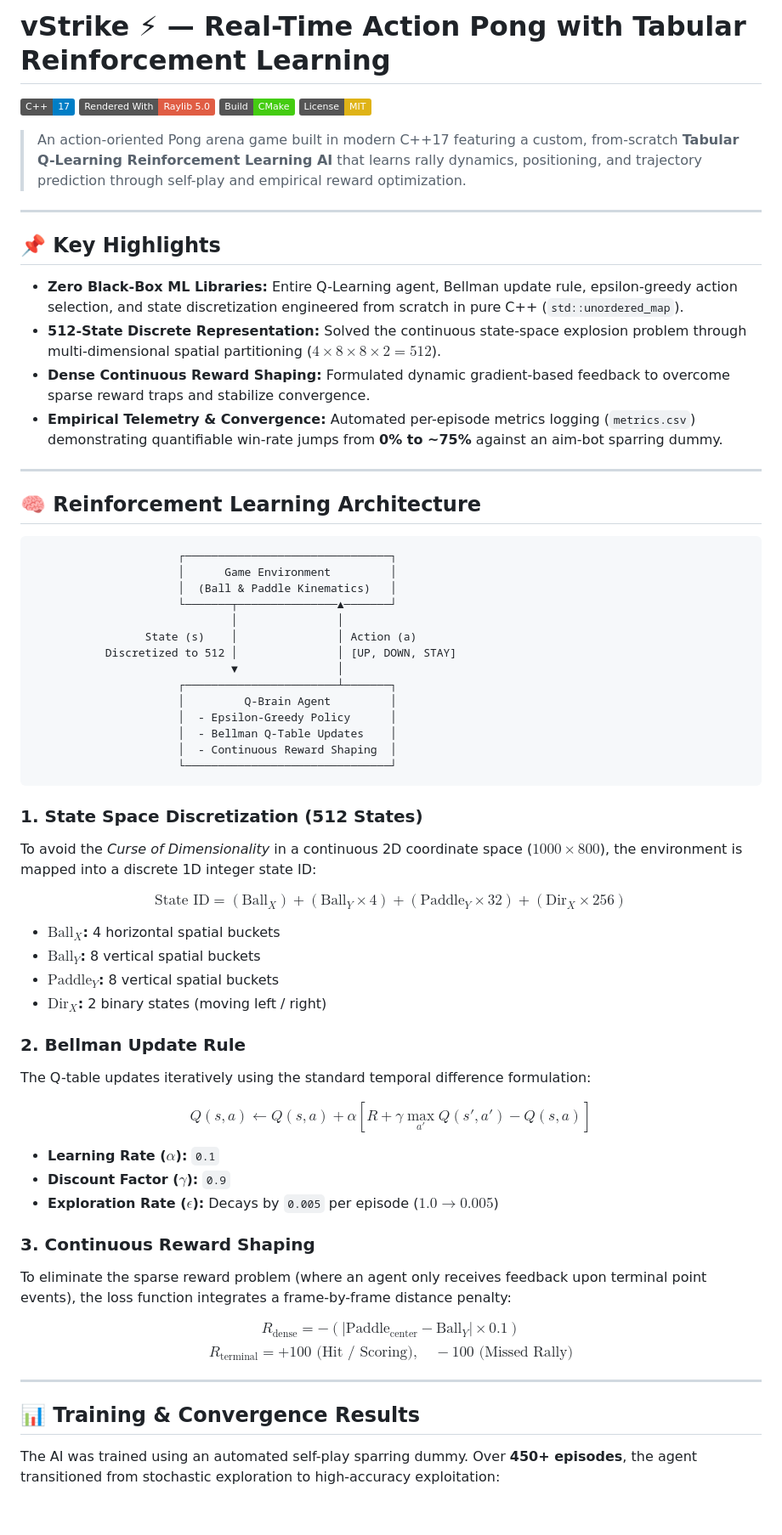
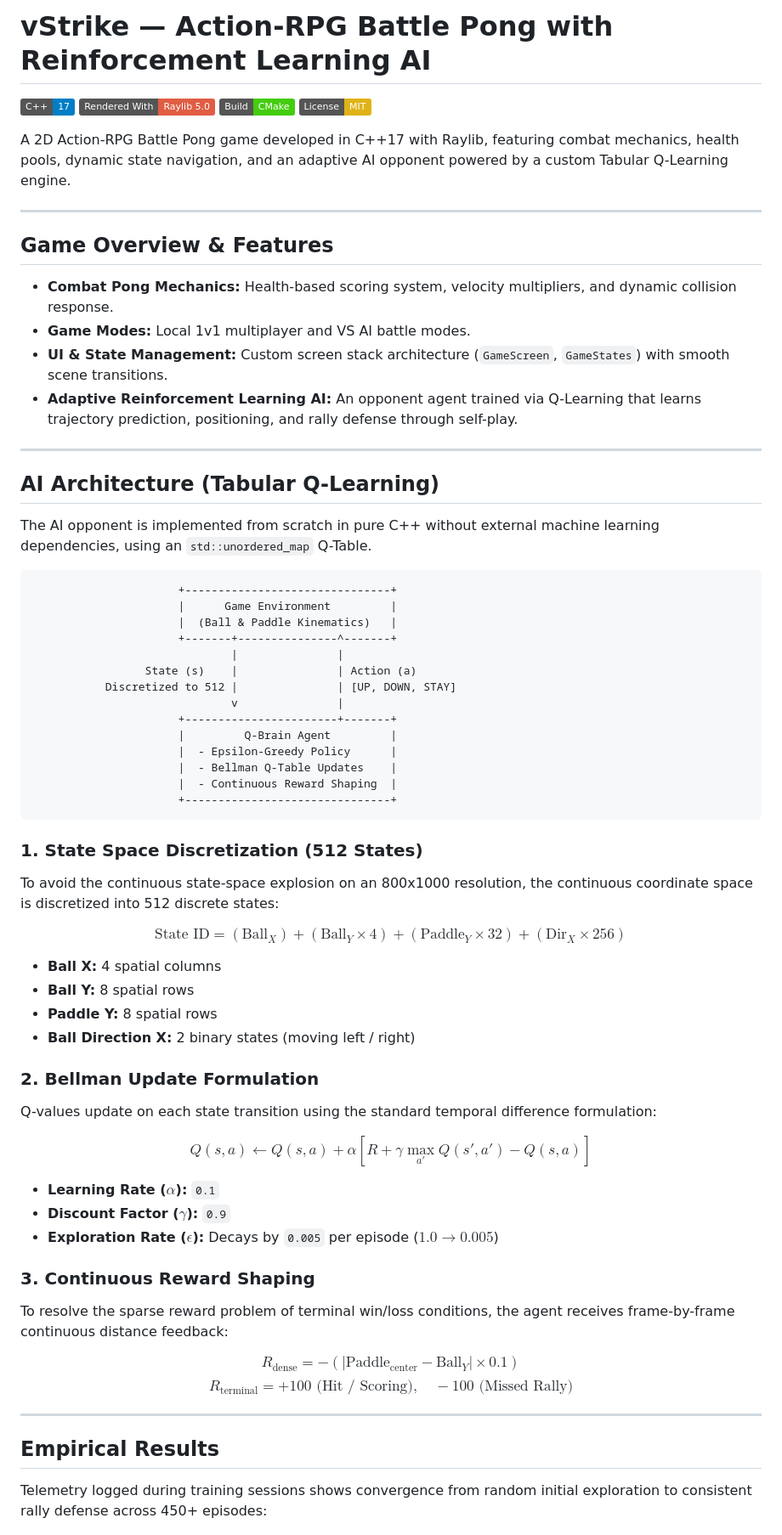
Before and after one commit to pixelsmoothie/vStrike, a Markdown page: README.md, the part around one of its changes. Shown at 85% size. Rendered like a GitHub page; badges without logos; blank space fills up the shorter version.

````diff
--- a/README.md
+++ b/README.md
@@ -1,54 +1,56 @@
-# vStrike ⚡ — Real-Time Action Pong with Tabular Reinforcement Learning
+# vStrike — Action-RPG Battle Pong with Reinforcement Learning AI
 
 [![C++17](https://img.shields.io/badge/C%2B%2B-17-blue.svg)](https://en.wikipedia.org/wiki/C%2B%2B17)
 [![Raylib](https://img.shields.io/badge/Rendered%20With-Raylib%205.0-red.svg)](https://www.raylib.com/)
 [![CMake](https://img.shields.io/badge/Build-CMake-brightgreen.svg)](https://cmake.org/)
 [![License: MIT](https://img.shields.io/badge/License-MIT-yellow.svg)](https://opensource.org/licenses/MIT)
 
-> An action-oriented Pong arena game built in modern C++17 featuring a custom, from-scratch **Tabular Q-Learning Reinforcement Learning AI** that learns rally dynamics, positioning, and trajectory prediction through self-play and empirical reward optimization.
+A 2D Action-RPG Battle Pong game developed in C++17 with Raylib, featuring combat mechanics, health pools, dynamic state navigation, and an adaptive AI opponent powered by a custom Tabular Q-Learning engine.
 
 ---
 
-## 📌 Key Highlights
+## Game Overview & Features
 
-- **Zero Black-Box ML Libraries:** Entire Q-Learning agent, Bellman update rule, epsilon-greedy action selection, and state discretization engineered from scratch in pure C++ (`std::unordered_map`).
-- **512-State Discrete Representation:** Solved the continuous state-space explosion problem through multi-dimensional spatial partitioning ($4 \times 8 \times 8 \times 2 = 512$).
-- **Dense Continuous Reward Shaping:** Formulated dynamic gradient-based feedback to overcome sparse reward traps and stabilize convergence.
-- **Empirical Telemetry & Convergence:** Automated per-episode metrics logging (`metrics.csv`) demonstrating quantifiable win-rate jumps from **0% to ~75%** against an aim-bot sparring dummy.
+- **Combat Pong Mechanics:** Health-based scoring system, velocity multipliers, and dynamic collision response.
+- **Game Modes:** Local 1v1 multiplayer and VS AI battle modes.
+- **UI & State Management:** Custom screen stack architecture (`GameScreen`, `GameStates`) with smooth scene transitions.
+- **Adaptive Reinforcement Learning AI:** An opponent agent trained via Q-Learning that learns trajectory prediction, positioning, and rally defense through self-play.
 
 ---
 
-## 🧠 Reinforcement Learning Architecture
+## AI Architecture (Tabular Q-Learning)
+
+The AI opponent is implemented from scratch in pure C++ without external machine learning dependencies, using an `std::unordered_map` Q-Table.
 
 ```
-                      ┌───────────────────────────────┐
-                      │      Game Environment         │
-                      │  (Ball & Paddle Kinematics)   │
-                      └───────┬───────────────▲───────┘
-                              │               │
-                 State (s)    │               │ Action (a)
-           Discretized to 512 │               │ [UP, DOWN, STAY]
-                              ▼               │
-                      ┌───────────────────────┴───────┐
-                      │         Q-Brain Agent         │
-                      │  - Epsilon-Greedy Policy      │
-                      │  - Bellman Q-Table Updates    │
-                      │  - Continuous Reward Shaping  │
-                      └───────────────────────────────┘
+                      +-------------------------------+
+                      |      Game Environment         |
+                      |  (Ball & Paddle Kinematics)   |
+                      +-------+---------------^-------+
+                              |               |
+                 State (s)    |               | Action (a)
+           Discretized to 512 |               | [UP, DOWN, STAY]
+                              v               |
+                      +-----------------------+-------+
+                      |         Q-Brain Agent         |
+                      |  - Epsilon-Greedy Policy      |
+                      |  - Bellman Q-Table Updates    |
+                      |  - Continuous Reward Shaping  |
+                      +-------------------------------+
 ```
 
 ### 1. State Space Discretization (512 States)
-To avoid the *Curse of Dimensionality* in a continuous 2D coordinate space ($1000 \times 800$), the environment is mapped into a discrete 1D integer state ID:
+To avoid the continuous state-space explosion on an 800x1000 resolution, the continuous coordinate space is discretized into 512 discrete states:
 
 $$\text{State ID} = (\text{Ball}_X) + (\text{Ball}_Y \times 4) + (\text{Paddle}_Y \times 32) + (\text{Dir}_X \times 256)$$
 
-- **$\text{Ball}_X$:** 4 horizontal spatial buckets
-- **$\text{Ball}_Y$:** 8 vertical spatial buckets
-- **$\text{Paddle}_Y$:** 8 vertical spatial buckets
-- **$\text{Dir}_X$:** 2 binary states (moving left / right)
+- **Ball X:** 4 spatial columns
+- **Ball Y:** 8 spatial rows
+- **Paddle Y:** 8 spatial rows
+- **Ball Direction X:** 2 binary states (moving left / right)
 
-### 2. Bellman Update Rule
-The Q-table updates iteratively using the standard temporal difference formulation:
+### 2. Bellman Update Formulation
+Q-values update on each state transition using the standard temporal difference formulation:
 
 $$Q(s, a) \leftarrow Q(s, a) + \alpha \left[ R + \gamma \max_{a'} Q(s', a') - Q(s, a) \right]$$
 
@@ -57,16 +59,16 @@ $$Q(s, a) \leftarrow Q(s, a) + \alpha \left[ R + \gamma \max_{a'} Q(s', a') - Q(
 - **Exploration Rate ($\epsilon$):** Decays by `0.005` per episode ($1.0 \rightarrow 0.005$)
 
 ### 3. Continuous Reward Shaping
-To eliminate the sparse reward problem (where an agent only receives feedback upon terminal point events), the loss function integrates a frame-by-frame distance penalty:
+To resolve the sparse reward problem of terminal win/loss conditions, the agent receives frame-by-frame continuous distance feedback:
 
 $$R_{\text{dense}} = - \left( |\text{Paddle}_{\text{center}} - \text{Ball}_Y| \times 0.1 \right)$$
 $$R_{\text{terminal}} = +100 \text{ (Hit / Scoring)}, \quad -100 \text{ (Missed Rally)}$$
 
 ---
 
-## 📊 Training & Convergence Results
+## Empirical Results
 
-The AI was trained using an automated self-play sparring dummy. Over **450+ episodes**, the agent transitioned from stochastic exploration to high-accuracy exploitation:
+Telemetry logged during training sessions shows convergence from random initial exploration to consistent rally defense across 450+ episodes:
 
 ![Convergence Analysis](convergence_graph.png)
 
````
Also changed, not shown: other parts of README.md (+33 -30 lines).
